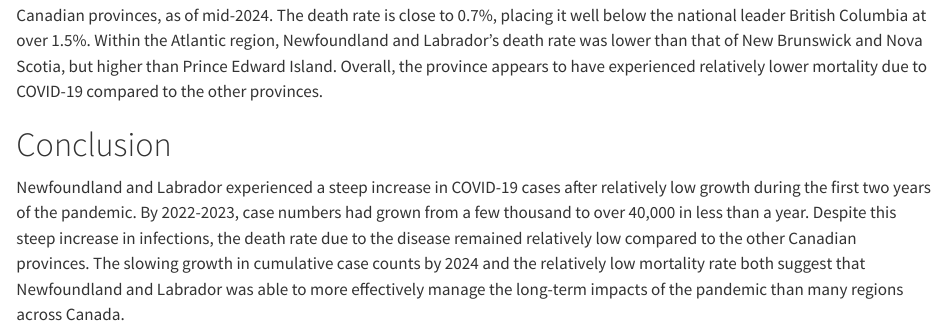
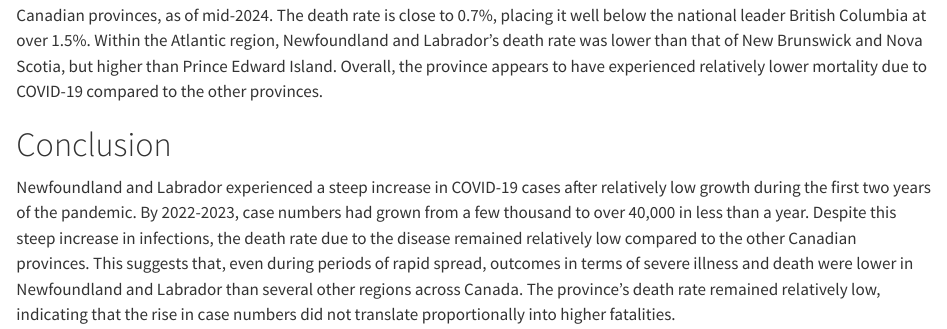
Before and after one commit to sa0v/COVID-19, a Quarto document (COVID-19 in Newfoundland and Labrador.qmd): the page in a window 1100 px wide, from 840 px down. Rendered offline with R 4.5, knitr and Pandoc in place of Quarto, with nearby package versions; some code elsewhere in the file could not run offline; column names are cleaned by a stand-in for the janitor package.

Commit message:
Edited conclusion

```diff
--- a/COVID-19 in Newfoundland and Labrador.qmd
+++ b/COVID-19 in Newfoundland and Labrador.qmd
@@ -101,4 +101,4 @@ The plot shows that the death rate in Newfoundland and Labrador due to COVID-19
 
 # Conclusion
 
-Newfoundland and Labrador experienced a steep increase in COVID-19 cases after relatively low growth during the first two years of the pandemic. By 2022-2023, case numbers had grown from a few thousand to over 40,000 in less than a year. Despite this steep increase in infections, the death rate due to the disease remained relatively low compared to the other Canadian provinces. The slowing growth in cumulative case counts by 2024 and the relatively low mortality rate both suggest that Newfoundland and Labrador was able to more effectively manage the long-term impacts of the pandemic than many regions across Canada.
+Newfoundland and Labrador experienced a steep increase in COVID-19 cases after relatively low growth during the first two years of the pandemic. By 2022-2023, case numbers had grown from a few thousand to over 40,000 in less than a year. Despite this steep increase in infections, the death rate due to the disease remained relatively low compared to the other Canadian provinces. This suggests that, even during periods of rapid spread, outcomes in terms of severe illness and death were lower in Newfoundland and Labrador than several other regions across Canada. The province's death rate remained relatively low, indicating that the rise in case numbers did not translate proportionally into higher fatalities.
```
